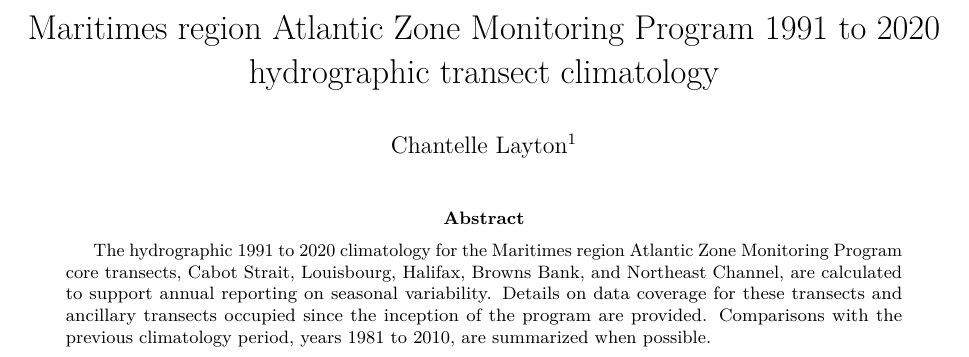
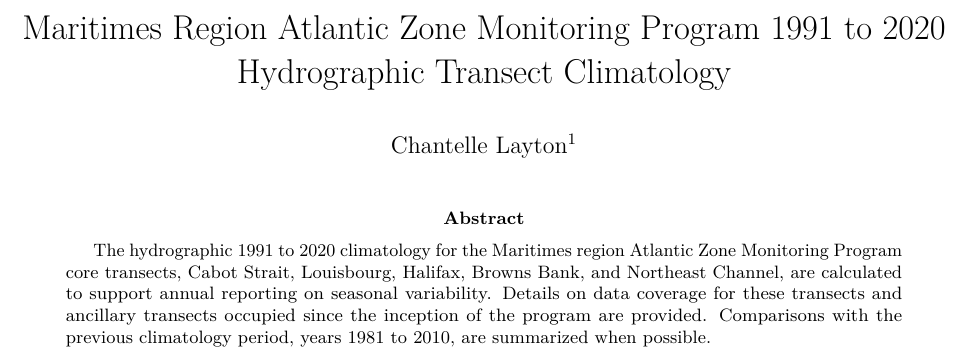
Before and after one commit to dfo-mar-azmp/hydrographicTransectClimatology, an R Markdown document (report/index.Rmd): part of the page, cut so that both start at the same text. Rendered offline with R 4.5, knitr and Pandoc, then LaTeX, with nearby package versions; drawn as R Markdown's standard PDF in place of the format the file asks for.

Commit message:
capitalize words in title

```diff
--- a/report/index.Rmd
+++ b/report/index.Rmd
@@ -1,6 +1,6 @@
 ---
-title: "Maritimes region Atlantic Zone Monitoring Program 1991 to 2020 hydrographic transect climatology"
-french_title: "Maritimes region Atlantic Zone Monitoring Program 1991 to 2020 hydrographic transect climatology"
+title: "Maritimes Region Atlantic Zone Monitoring Program 1991 to 2020 Hydrographic Transect Climatology"
+french_title: "Maritimes Region Atlantic Zone Monitoring Program 1991 to 2020 Hydrographic Transect Climatology"
 year: 2025
 report_number: nnn
 author: |
```
Also changed, not shown: 1 other file.
